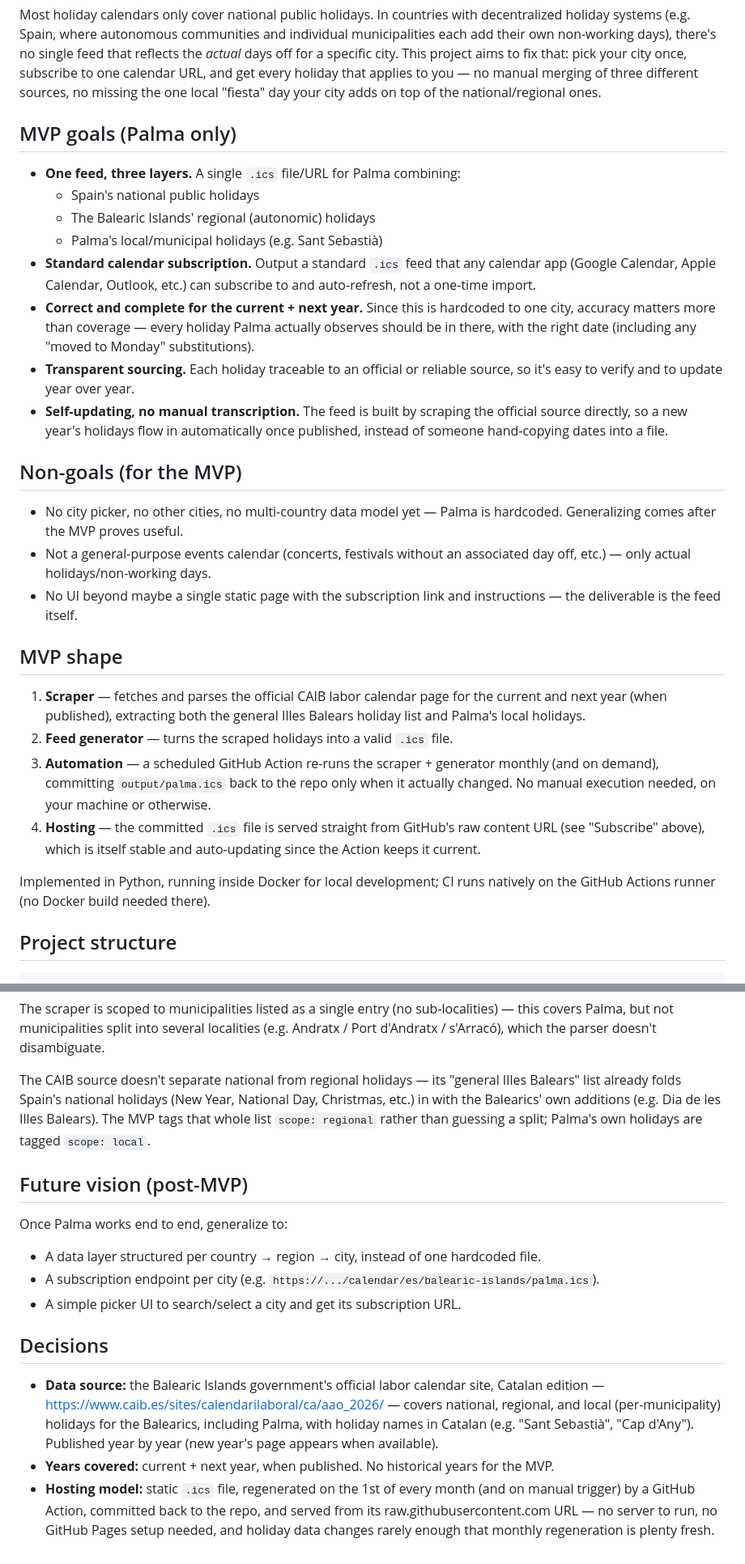
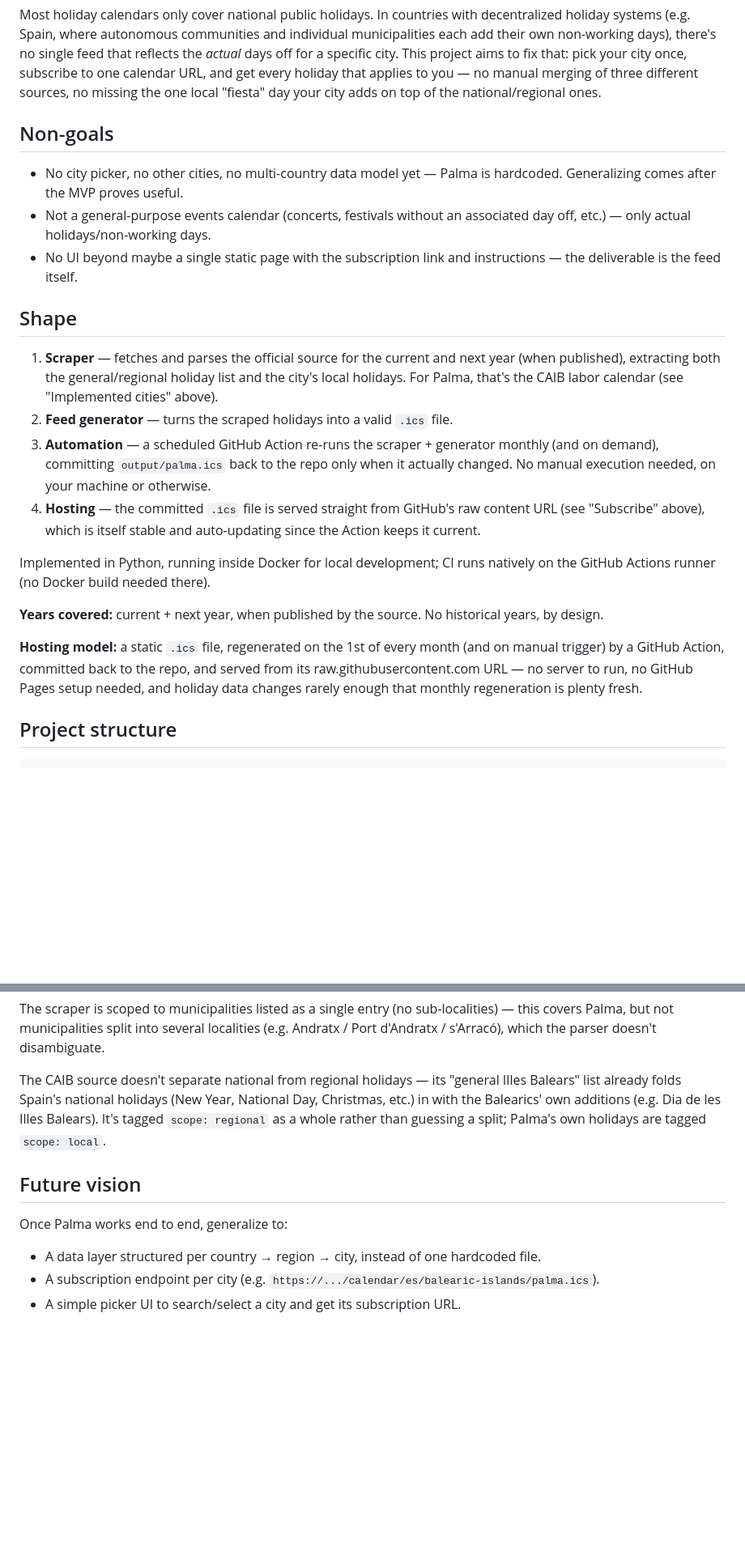
Before and after one commit to cbonnin96/spanish-local-holidays-calendar, a Markdown page: README.md, 2 parts joined by grey strips. Shown at 81% size. Drawn GitHub-style; blank space fills up the shorter version.

Commit message:
Restructure README: replace MVP framing with implemented-cities table
Drop the MVP goals section and the separate Decisions section, add an
"Implemented cities" table (city, region, source of truth) that scales
as more cities are added, and fold the former Decisions content into
the Shape section.

Co-Authored-By: Claude Sonnet 5 <noreply@anthropic.com>

```diff
--- a/README.md
+++ b/README.md
@@ -31,26 +31,7 @@ fix that: pick your city once, subscribe to one calendar URL, and get every holi
 that applies to you — no manual merging of three different sources, no missing the
 one local "fiesta" day your city adds on top of the national/regional ones.
 
-## MVP goals (Palma only)
-
-- **One feed, three layers.** A single `.ics` file/URL for Palma combining:
-  - Spain's national public holidays
-  - The Balearic Islands' regional (autonomic) holidays
-  - Palma's local/municipal holidays (e.g. Sant Sebastià)
-- **Standard calendar subscription.** Output a standard `.ics` feed that any
-  calendar app (Google Calendar, Apple Calendar, Outlook, etc.) can subscribe to
-  and auto-refresh, not a one-time import.
-- **Correct and complete for the current + next year.** Since this is hardcoded
-  to one city, accuracy matters more than coverage — every holiday Palma
-  actually observes should be in there, with the right date (including any
-  "moved to Monday" substitutions).
-- **Transparent sourcing.** Each holiday traceable to an official or reliable
-  source, so it's easy to verify and to update year over year.
-- **Self-updating, no manual transcription.** The feed is built by scraping the
-  official source directly, so a new year's holidays flow in automatically
-  once published, instead of someone hand-copying dates into a file.
-
-## Non-goals (for the MVP)
+## Non-goals
 
 - No city picker, no other cities, no multi-country data model yet — Palma is
   hardcoded. Generalizing comes after the MVP proves useful.
@@ -59,11 +40,12 @@ one local "fiesta" day your city adds on top of the national/regional ones.
 - No UI beyond maybe a single static page with the subscription link and
   instructions — the deliverable is the feed itself.
 
-## MVP shape
+## Shape
 
-1. **Scraper** — fetches and parses the official CAIB labor calendar page for
-   the current and next year (when published), extracting both the general
-   Illes Balears holiday list and Palma's local holidays.
+1. **Scraper** — fetches and parses the official source for the current and
+   next year (when published), extracting both the general/regional holiday
+   list and the city's local holidays. For Palma, that's the CAIB labor
+   calendar (see "Implemented cities" above).
 2. **Feed generator** — turns the scraped holidays into a valid `.ics` file.
 3. **Automation** — a scheduled GitHub Action re-runs the scraper + generator
    monthly (and on demand), committing `output/palma.ics` back to the repo only
@@ -75,6 +57,15 @@ one local "fiesta" day your city adds on top of the national/regional ones.
 
 Implemented in Python, running inside Docker for local development; CI runs
 natively on the GitHub Actions runner (no Docker build needed there).
+
+**Years covered:** current + next year, when published by the source. No
+historical years, by design.
+
+**Hosting model:** a static `.ics` file, regenerated on the 1st of every
+month (and on manual trigger) by a GitHub Action, committed back to the
+repo, and served from its raw.githubusercontent.com URL — no server to
+run, no GitHub Pages setup needed, and holiday data changes rarely enough
+that monthly regeneration is plenty fresh.
 
 ## Project structure
 
@@ -111,11 +102,10 @@ parser doesn't disambiguate.
 The CAIB source doesn't separate national from regional holidays — its
 "general Illes Balears" list already folds Spain's national holidays (New
 Year, National Day, Christmas, etc.) in with the Balearics' own additions
-(e.g. Dia de les Illes Balears). The MVP tags that whole list `scope:
-regional` rather than guessing a split; Palma's own holidays are tagged
-`scope: local`.
+(e.g. Dia de les Illes Balears). It's tagged `scope: regional` as a whole
+rather than guessing a split; Palma's own holidays are tagged `scope: local`.
 
-## Future vision (post-MVP)
+## Future vision
 
 Once Palma works end to end, generalize to:
 - A data layer structured per country → region → city, instead of one hardcoded
@@ -123,19 +113,3 @@ Once Palma works end to end, generalize to:
 - A subscription endpoint per city (e.g.
   `https://.../calendar/es/balearic-islands/palma.ics`).
 - A simple picker UI to search/select a city and get its subscription URL.
-
-## Decisions
-
-- **Data source:** the Balearic Islands government's official labor calendar
-  site, Catalan edition — https://www.caib.es/sites/calendarilaboral/ca/aao_2026/
-  — covers national, regional, and local (per-municipality) holidays for the
-  Balearics, including Palma, with holiday names in Catalan (e.g. "Sant
-  Sebastià", "Cap d'Any"). Published year by year (new year's page appears
-  when available).
-- **Years covered:** current + next year, when published. No historical years
-  for the MVP.
-- **Hosting model:** static `.ics` file, regenerated on the 1st of every
-  month (and on manual trigger) by a GitHub Action, committed back to the
-  repo, and served from its raw.githubusercontent.com URL — no server to
-  run, no GitHub Pages setup needed, and holiday data changes rarely enough
-  that monthly regeneration is plenty fresh.
```
Also changed, not shown: other parts of README.md (+5 -5 lines).
